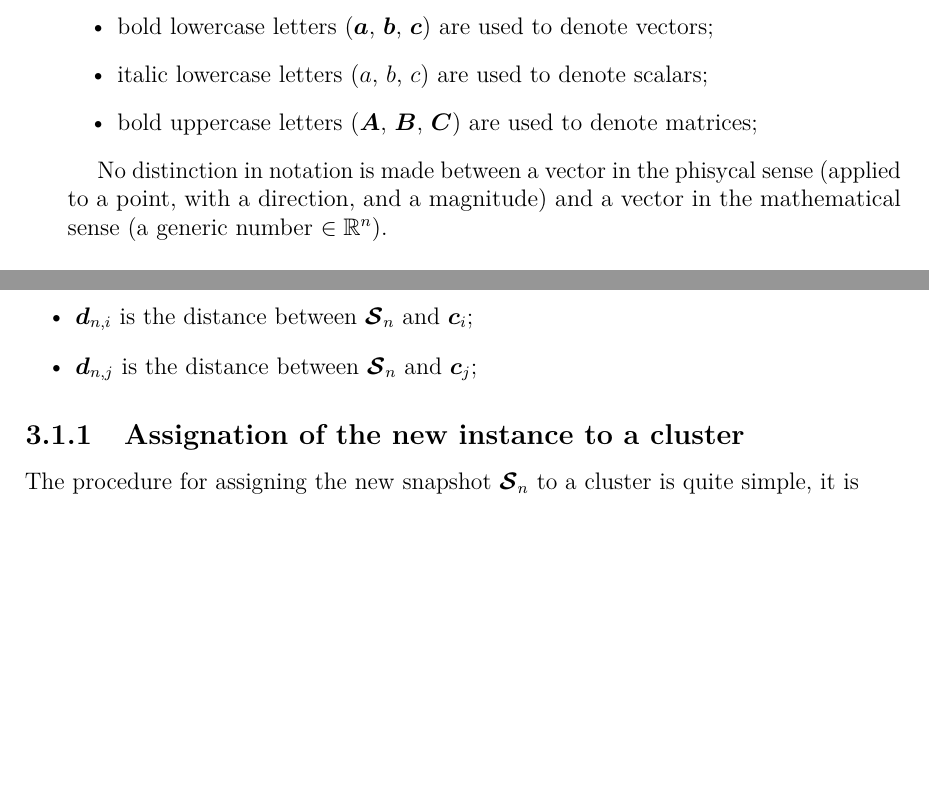
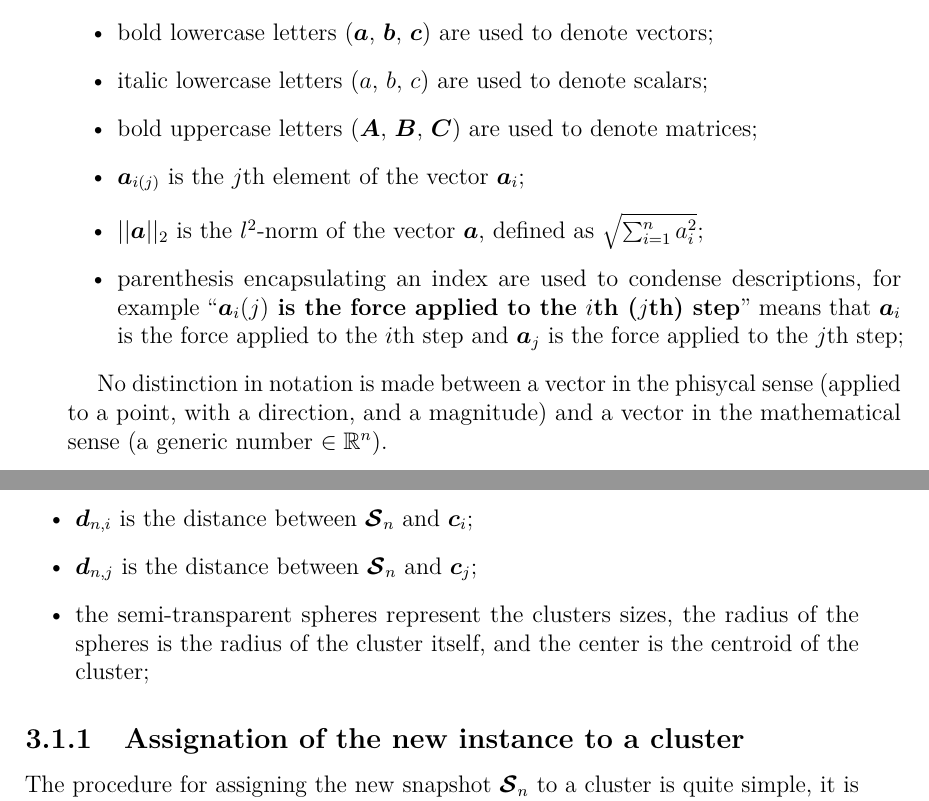
Before and after one commit to arielpriarone/Thesis, a LaTeX thesis (LaTeX/thesis.tex, which reads LaTeX/common/new_commands.tex, LaTeX/content/chapters/Clustering.tex, LaTeX/content/chapters/Introduction.tex): two parts of pages 15 and 18 of 23, joined at a grey line, cut so that both start at the same text, the shorter picture padded with empty space. Compiled offline with pdfLaTeX.

Commit message:
notation modified

```diff
--- a/LaTeX/common/new_commands.tex
+++ b/LaTeX/common/new_commands.tex
@@ -31,3 +31,4 @@
 \def\autoref#1{\textbf{\dummy{#1}}} % this is like \autoref but in bold
 
 \newcommand{\vect}[1]{\bm{#1}}  % for vectors
+\newcommand{\quoted}[1]{``#1''} % for quotes
--- a/LaTeX/content/chapters/Clustering.tex
+++ b/LaTeX/content/chapters/Clustering.tex
@@ -24,6 +24,7 @@ The entities shown in the \autoref{fig:clust_spheres} are:
   \item $\vect{\mathcal{S}}_n$ is the new snapshot to be evaluated;
   \item $\vect{d}_{n,i}$ is the distance between $\vect{\mathcal{S}}_n$ and $\vect{c}_i$;
   \item $\vect{d}_{n,j}$ is the distance between $\vect{\mathcal{S}}_n$ and $\vect{c}_j$;
+  \item the semi-transparent spheres represent the clusters sizes, the radius of the spheres is the radius of the cluster itself, and the center is the centroid of the cluster;
 \end{itemize}
 
 \subsection{Assignation of the new instance to a cluster}
--- a/LaTeX/content/chapters/Introduction.tex
+++ b/LaTeX/content/chapters/Introduction.tex
@@ -7,6 +7,9 @@ In this thesis, the following notations are used:
   \item bold lowercase letters ($\vect{a}$, $\vect{b}$, $\vect{c}$) are used to denote vectors;
   \item italic lowercase letters ($a$, $b$, $c$) are used to denote scalars;
   \item bold uppercase letters ($\vect{A}$, $\vect{B}$, $\vect{C}$) are used to denote matrices;
+  \item $\vect{a}_{i(j)}$ is the $j$th element of the vector $\vect{a}_i$;
+  \item $||\vect{a}||_2$ is the $l^2$-norm of the vector $\vect{a}$, defined as $\sqrt{\sum_{i=1}^{n} a_i^2}$;
+  \item parenthesis encapsulating an index are used to condense descriptions, for example \quoted{\textbf{$\vect{a}_i(j)$ is the force applied to the $i$th ($j$th) step}} means that $\vect{a}_i$ is the force applied to the $i$th step and $\vect{a}_j$ is the force applied to the $j$th step;
 \end{itemize}
 
 No distinction in notation is made between a vector in the phisycal sense (applied to a point, with a direction, and a magnitude) and a vector in the mathematical sense (a generic number $\in \mathbb{R}^n $).
```
Also changed, not shown: LaTeX/content/chapters/Clustering.tex (2 more changed lines).
